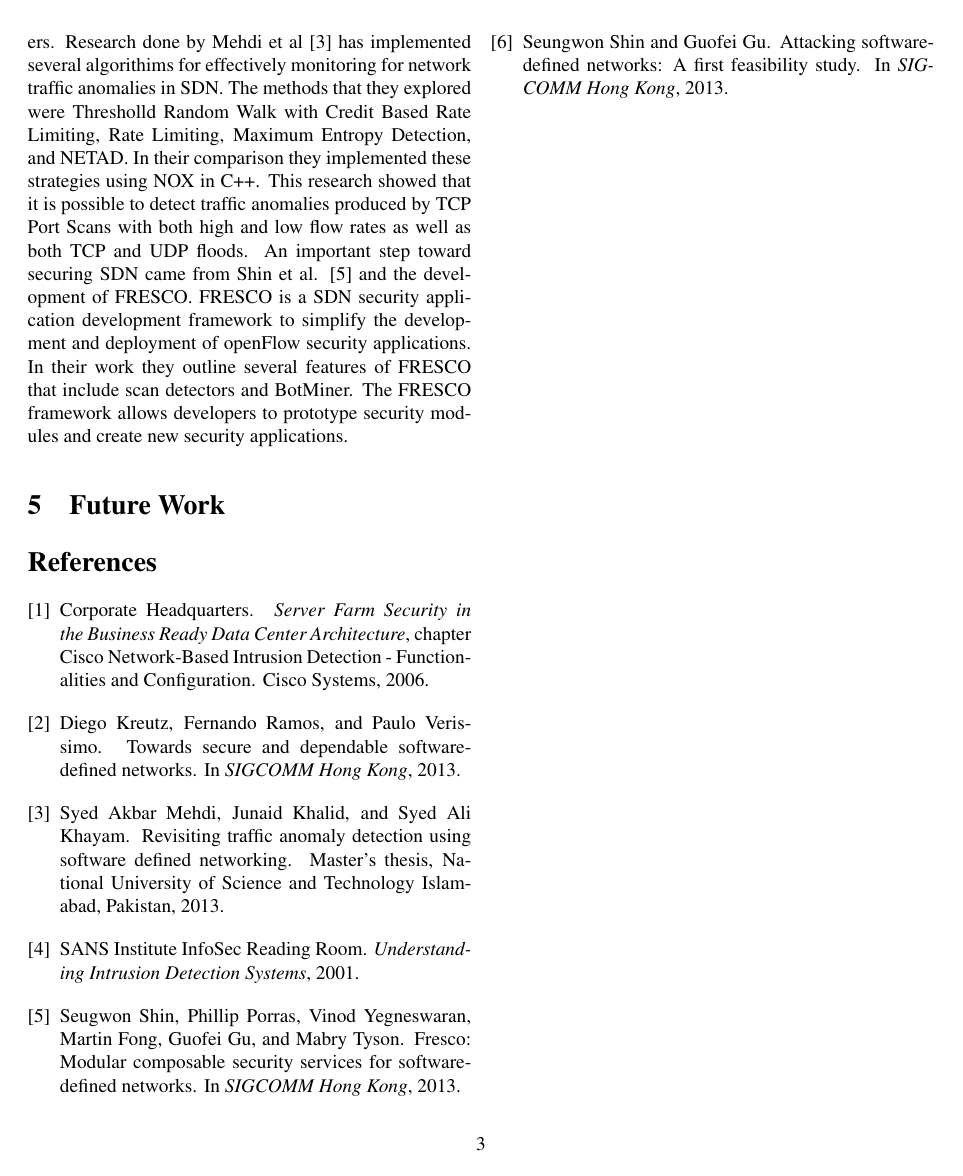
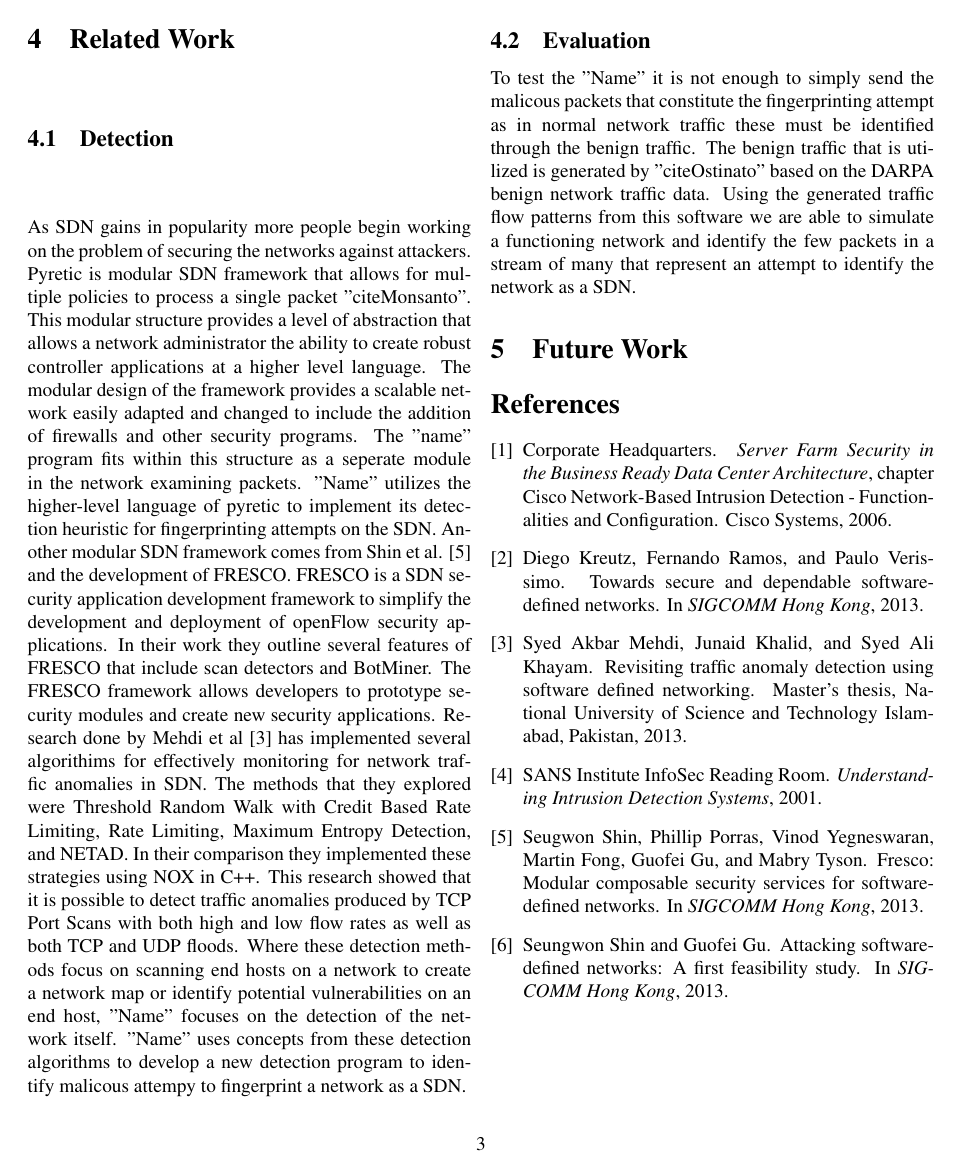
Before and after one commit to ekenney/thesis, a LaTeX paper (paper/paper.tex): page 3 of 3. Compiled offline with pdfLaTeX.

Commit message:
expanded related work

```diff
--- a/paper/paper.tex
+++ b/paper/paper.tex
@@ -46,7 +49,13 @@ How long do rules remain in place? Leads to a potential DoS by intentionally hav
 
 \section{Related Work}
 
-As SDN gains in popularity more people begin working on the problem of securing the networks against attackers. Research done by Mehdi et al \cite{mehdi13} has implemented several algorithims for effectively monitoring for network traffic anomalies in SDN. The methods that they explored were Thresholld Random Walk with Credit Based Rate Limiting, Rate Limiting, Maximum Entropy Detection, and NETAD. In their comparison they implemented these strategies using NOX in C++. This research showed that it is possible to detect traffic anomalies produced by TCP Port Scans with both high and low flow rates as well as both TCP and UDP floods. An important step toward securing SDN came from Shin et al. \cite{FRESCO} and the development of FRESCO. FRESCO is a SDN security application development framework to simplify the development and deployment of openFlow security applications. In their work they outline several features of FRESCO that include scan detectors and BotMiner. The FRESCO framework allows developers to prototype security modules and create new security applications.
+\subsection{Detection}
+
+As SDN gains in popularity more people begin working on the problem of securing the networks against attackers. Pyretic is modular SDN framework that allows for multiple policies to process a single packet "cite{Monsanto}". This modular structure provides a level of abstraction that allows a network administrator the ability to create robust controller applications at a higher level language. The modular design of the framework provides a scalable network easily adapted and changed to include the addition of firewalls and other security programs. The "name" program fits within this structure as a seperate module in the network examining packets. "Name" utilizes the higher-level language of pyretic to implement its detection heuristic for fingerprinting attempts on the SDN.  Another modular SDN framework comes from Shin et al. \cite{FRESCO} and the development of FRESCO. FRESCO is a SDN security application development framework to simplify the development and deployment of openFlow security applications. In their work they outline several features of FRESCO that include scan detectors and BotMiner. The FRESCO framework allows developers to prototype security modules and create new security applications. Research done by Mehdi et al \cite{mehdi13} has implemented several algorithims for effectively monitoring for network traffic anomalies in SDN. The methods that they explored were Threshold Random Walk with Credit Based Rate Limiting, Rate Limiting, Maximum Entropy Detection, and NETAD. In their comparison they implemented these strategies using NOX in C++. This research showed that it is possible to detect traffic anomalies produced by TCP Port Scans with both high and low flow rates as well as both TCP and UDP floods. Where these detection methods focus on scanning end hosts on a network to create a network map or identify potential vulnerabilities on an end host, "Name" focuses on the detection of the network itself. "Name" uses concepts from these detection algorithms to develop a new detection program to identify malicous attempy to fingerprint a network as a SDN.
+
+\subsection{Evaluation}
+
+To test the "Name" it is not enough to simply send the malicous packets that constitute the fingerprinting attempt as in normal network traffic these must be identified through the benign traffic. The benign traffic that is utilized is generated by "cite{Ostinato}" based on the DARPA benign network traffic data. Using the generated traffic flow patterns from this software we are able to simulate a functioning network and identify the few packets in a stream of many that represent an attempt to identify the network as a SDN.
 
 \section{Future Work}
 
```
Also changed, not shown: paper/paper.tex (5 more changed lines), 1 other file.
